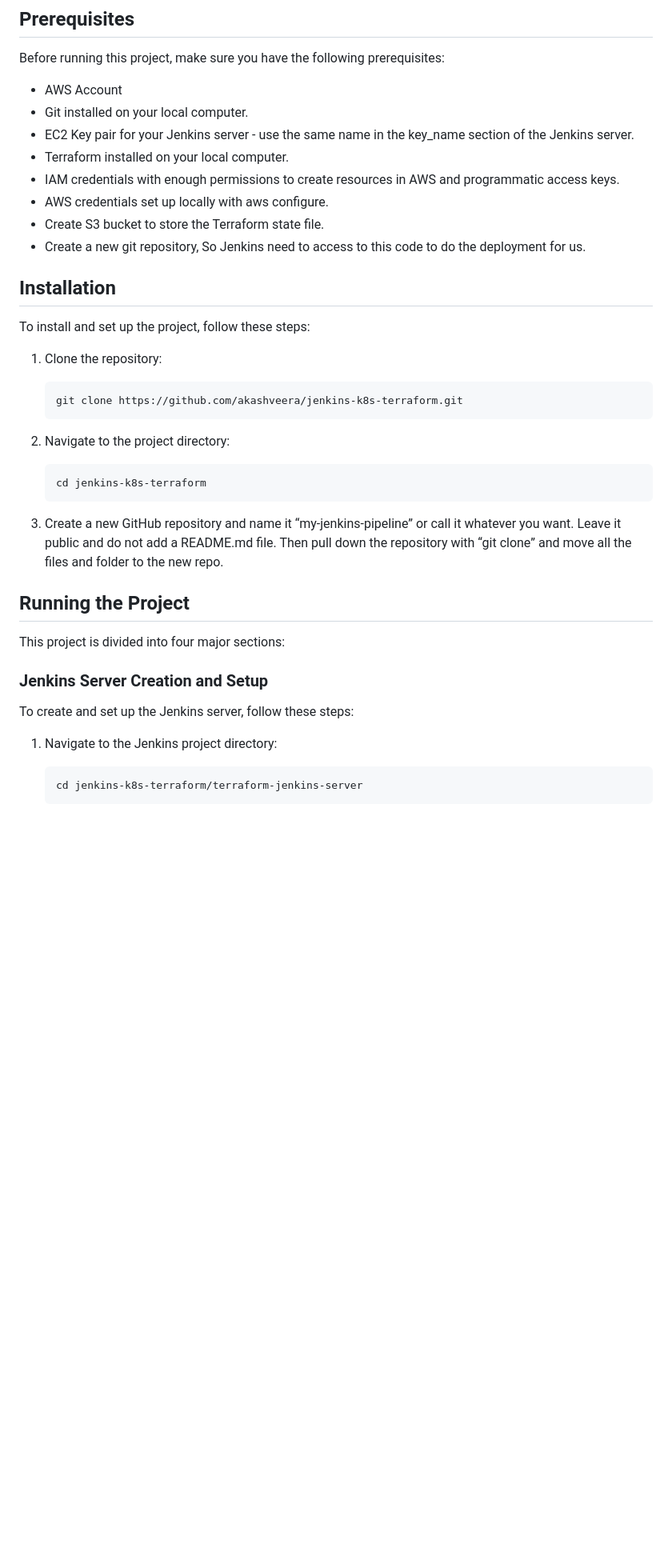
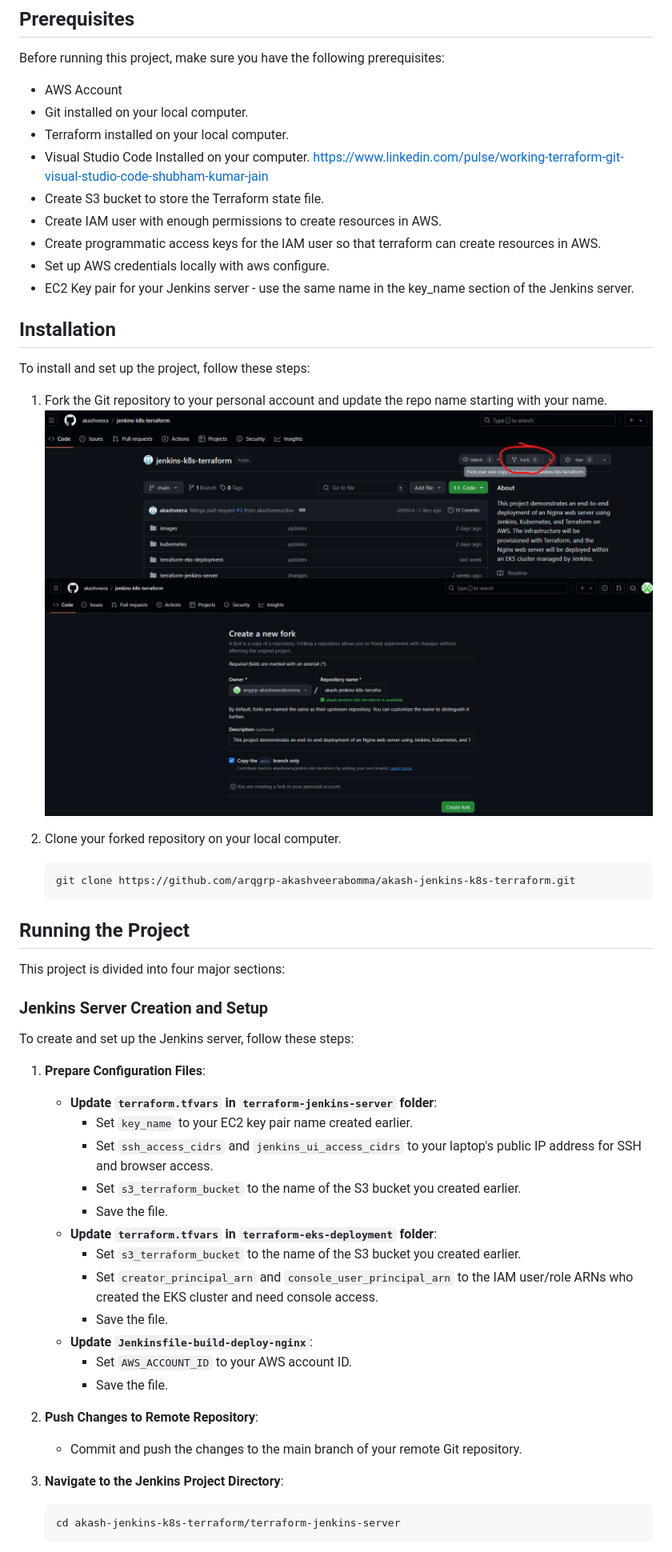
Before and after one commit to akashveera/jenkins-k8s-terraform, a Markdown page: README.md, the part around one of its changes. Shown at 80% size. Rendered like a GitHub page; pictures changed too: images/image-23.png (added), images/image-24.png (added); blank space fills up the shorter version.

````diff
--- a/README.md
+++ b/README.md
@@ -38,27 +38,24 @@ Before running this project, make sure you have the following prerequisites:
 
 - AWS Account
 - Git installed on your local computer.
+- Terraform installed on your local computer.
+- Visual Studio Code Installed on your computer. https://www.linkedin.com/pulse/working-terraform-git-visual-studio-code-shubham-kumar-jain
+- Create S3 bucket to store the Terraform state file.
+- Create IAM user with enough permissions to create resources in AWS.
+- Create programmatic access keys for the IAM user so that terraform can create resources in AWS.
+- Set up AWS credentials locally with aws configure.
 - EC2 Key pair for your Jenkins server - use the same name in the key_name section of the Jenkins server.
-- Terraform installed on your local computer.
-- IAM credentials with enough permissions to create resources in AWS and programmatic access keys.
-- AWS credentials set up locally with aws configure.
-- Create S3 bucket to store the Terraform state file.
-- Create a new git repository, So Jenkins need to access to this code to do the deployment for us.
 
 ## Installation
 To install and set up the project, follow these steps:
+1. Fork the Git repository to your personal account and update the repo name starting with your name.
+   ![alt text](images/image-23.png)
+   ![alt text](images/image-24.png)
 
-1. Clone the repository:
+2. Clone your forked repository on your local computer.
     ```sh
-    git clone https://github.com/akashveera/jenkins-k8s-terraform.git
+    git clone https://github.com/arqgrp-akashveerabomma/akash-jenkins-k8s-terraform.git
     ```
-
-2. Navigate to the project directory:
-    ```sh
-    cd jenkins-k8s-terraform
-    ```
-3. Create a new GitHub repository and name it “my-jenkins-pipeline” or call it whatever you want. Leave it public and do not add a README.md file.
-   Then pull down the repository with “git clone” and move all the files and folder to the new repo.
 
 ## Running the Project
 This project is divided into four major sections:
@@ -66,8 +63,25 @@ This project is divided into four major sections:
 ### Jenkins Server Creation and Setup
 To create and set up the Jenkins server, follow these steps:
 
-1. Navigate to the Jenkins project directory:
+1. **Prepare Configuration Files**:
+   - **Update `terraform.tfvars` in `terraform-jenkins-server` folder**:
+     - Set `key_name` to your EC2 key pair name created earlier.
+     - Set `ssh_access_cidrs` and `jenkins_ui_access_cidrs` to your laptop's public IP address for SSH and browser access.
+     - Set `s3_terraform_bucket` to the name of the S3 bucket you created earlier.
+     - Save the file.
+   - **Update `terraform.tfvars` in `terraform-eks-deployment` folder**:
+     - Set `s3_terraform_bucket` to the name of the S3 bucket you created earlier.
+     - Set `creator_principal_arn` and `console_user_principal_arn` to the IAM user/role ARNs who created the EKS cluster and need console access.
+     - Save the file.
+   - **Update `Jenkinsfile-build-deploy-nginx`**:
+     - Set `AWS_ACCOUNT_ID` to your AWS account ID.
+     - Save the file.
+
+2. **Push Changes to Remote Repository**:
+   - Commit and push the changes to the main branch of your remote Git repository.
+
+3. **Navigate to the Jenkins Project Directory**:
     ```sh
-    cd jenkins-k8s-terraform/terraform-jenkins-server
+    cd akash-jenkins-k8s-terraform/terraform-jenkins-server
     ```
 
````
Also changed, not shown: other parts of README.md (+2 -10 lines), 10 other files.
